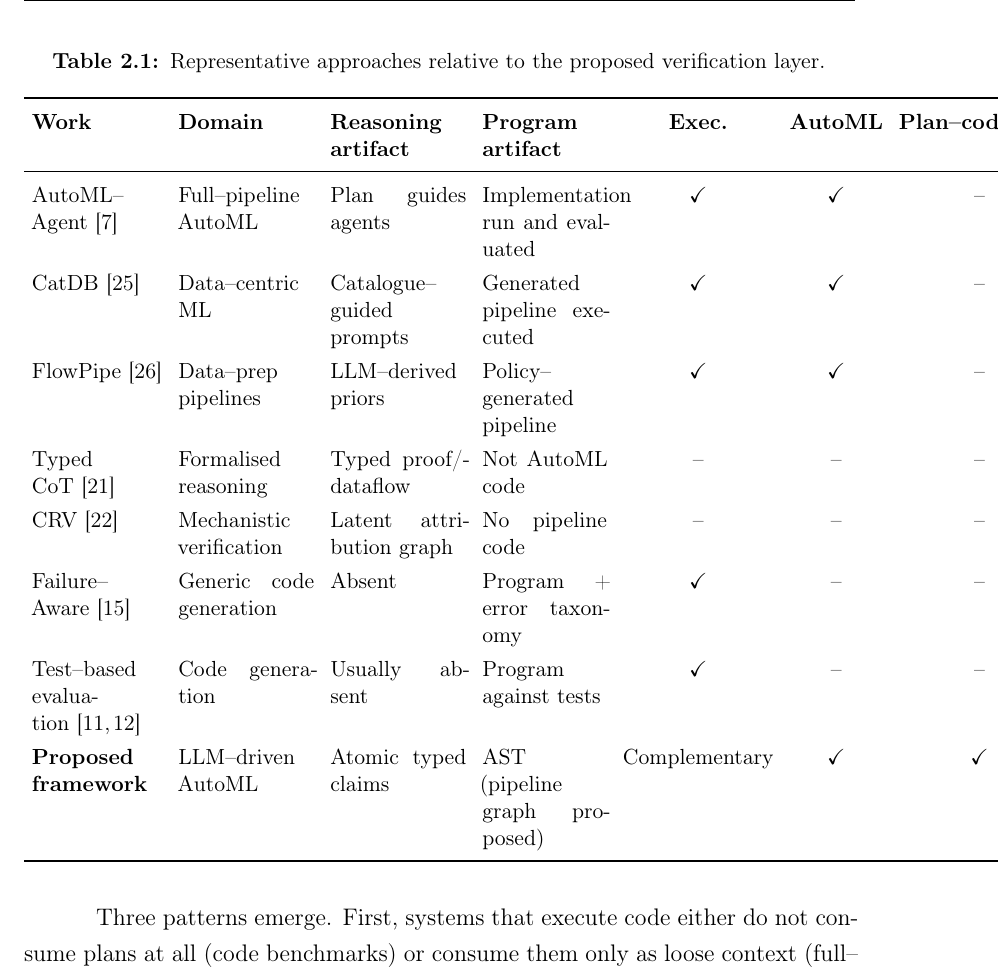
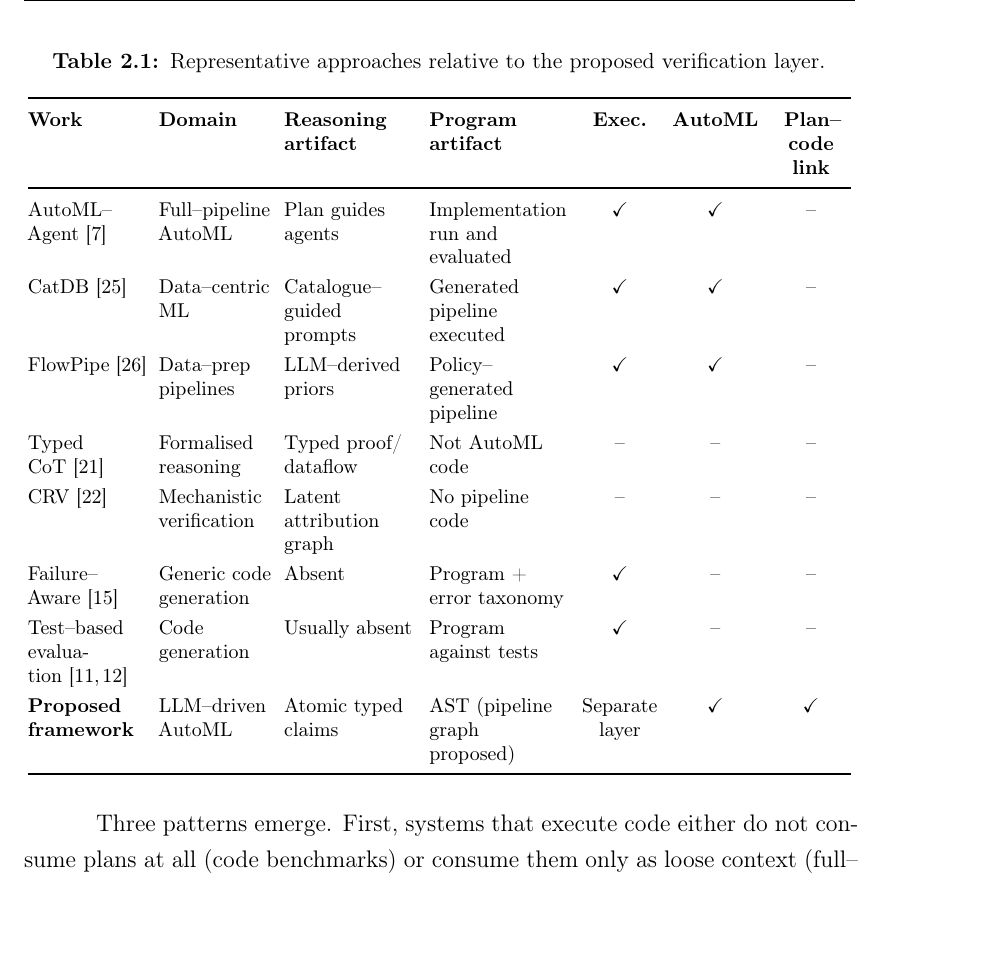
Before and after one commit to Major-Proj-AutoML/BE-major-project-black-book, a LaTeX thesis (main.tex, which reads chapters/chapter2_literature_review.tex): part of page 24 of 88, cut so that both start at the same text, the shorter picture padded with empty space. Compiled offline with pdfLaTeX.

Commit message:
Refine table formatting and improve layout in literature review and main document

```diff
--- a/chapters/chapter2_literature_review.tex
+++ b/chapters/chapter2_literature_review.tex
@@ -131,10 +131,17 @@ mechanical plan--code link.
 \caption{Representative approaches relative to the proposed
 verification layer.}
 \label{tab:relwork}
-\small
-\setlength{\tabcolsep}{4pt}
+\footnotesize
+\setlength{\tabcolsep}{3pt}
 \renewcommand{\arraystretch}{1.25}
-\begin{tabular}{p{2.3cm} p{2.4cm} p{2.4cm} p{2.2cm} c c c}
+\begin{tabular}{@{}
+    >{\raggedright\arraybackslash}p{2.10cm}
+    >{\raggedright\arraybackslash}p{2.00cm}
+    >{\raggedright\arraybackslash}p{2.35cm}
+    >{\raggedright\arraybackslash}p{2.45cm}
+    >{\centering\arraybackslash}p{1.40cm}
+    >{\centering\arraybackslash}p{1.55cm}
+    >{\centering\arraybackslash}p{1.40cm}@{}}
 \toprule
 \textbf{Work} & \textbf{Domain} & \textbf{Reasoning artifact} &
 \textbf{Program artifact} & \textbf{Exec.} & \textbf{AutoML} &
@@ -164,7 +171,7 @@ Code generation & Usually absent & Program against tests &
 \checkmark & -- & -- \\
 
 \textbf{Proposed framework} & LLM--driven AutoML & Atomic typed
-claims & AST (pipeline graph proposed) & Complementary & \checkmark &
+claims & AST (pipeline graph proposed) & Separate layer & \checkmark &
 \checkmark \\
 \bottomrule
 \end{tabular}
```
Also changed, not shown: chapters/chapter2_literature_review.tex (2 more changed lines), 1 other file.
